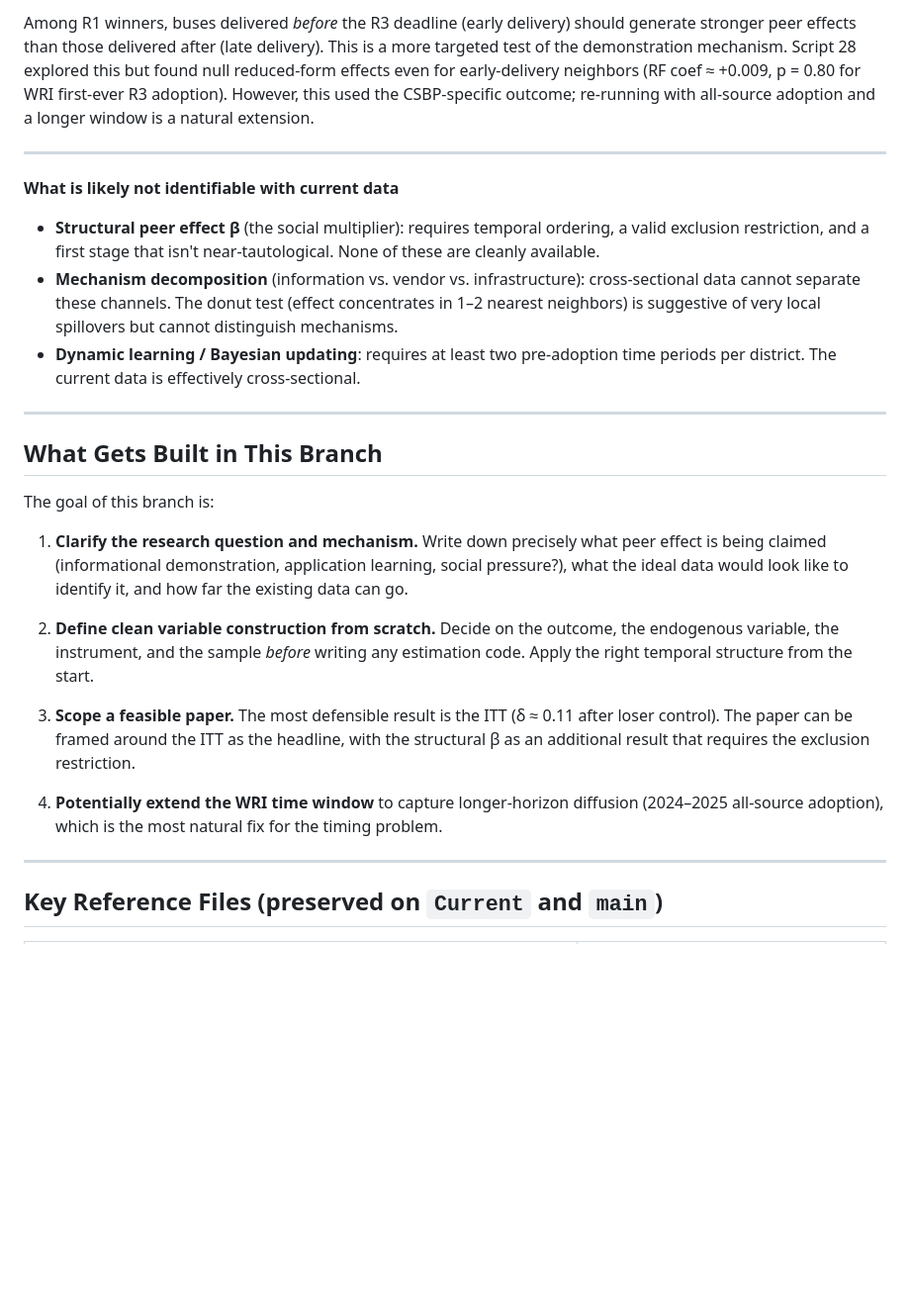
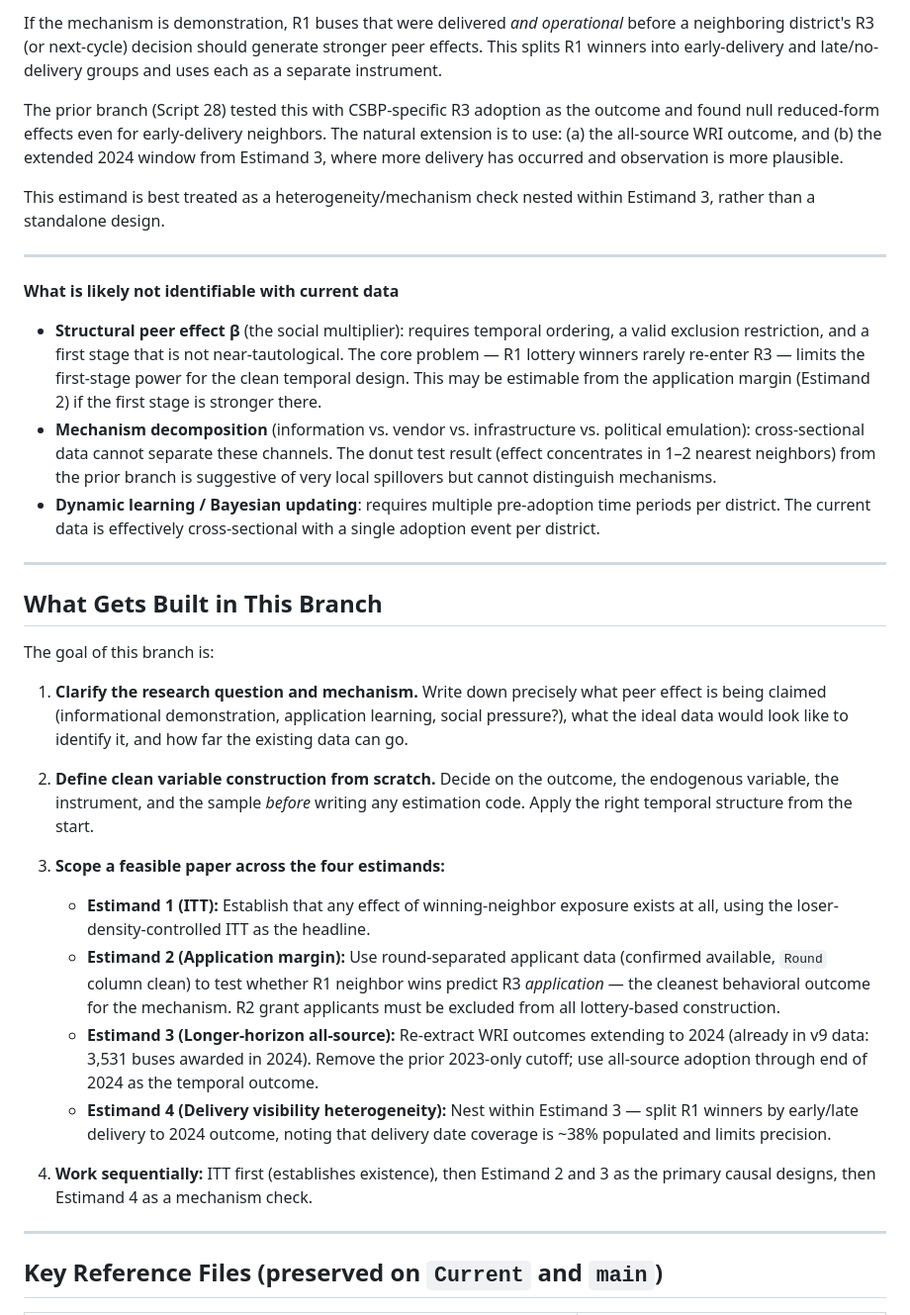
Before and after one commit to anirudh-p/esb-peereffects, a Markdown page: Purpose.md, the part around one of its changes. Shown at 99% size. GitHub-like rendering; blank space fills up the shorter version.

```diff
--- a/Purpose.md
+++ b/Purpose.md
@@ -133,13 +154,17 @@ The R1 → R3 window (~15 months, Oct 2022 → Jan 2024) may be too short for de
 
-Among R1 winners, buses delivered *before* the R3 deadline (early delivery) should generate stronger peer effects than those delivered after (late delivery). This is a more targeted test of the demonstration mechanism. Script 28 explored this but found null reduced-form effects even for early-delivery neighbors (RF coef ≈ +0.009, p = 0.80 for WRI first-ever R3 adoption). However, this used the CSBP-specific outcome; re-running with all-source adoption and a longer window is a natural extension.
+If the mechanism is demonstration, R1 buses that were delivered *and operational* before a neighboring district's R3 (or next-cycle) decision should generate stronger peer effects. This splits R1 winners into early-delivery and late/no-delivery groups and uses each as a separate instrument.
+
+The prior branch (Script 28) tested this with CSBP-specific R3 adoption as the outcome and found null reduced-form effects even for early-delivery neighbors. The natural extension is to use: (a) the all-source WRI outcome, and (b) the extended 2024 window from Estimand 3, where more delivery has occurred and observation is more plausible.
+
+This estimand is best treated as a heterogeneity/mechanism check nested within Estimand 3, rather than a standalone design.
 
 ---
 
 **What is likely not identifiable with current data**
 
-- **Structural peer effect β** (the social multiplier): requires temporal ordering, a valid exclusion restriction, and a first stage that isn't near-tautological. None of these are cleanly available.
-- **Mechanism decomposition** (information vs. vendor vs. infrastructure): cross-sectional data cannot separate these channels. The donut test (effect concentrates in 1–2 nearest neighbors) is suggestive of very local spillovers but cannot distinguish mechanisms.
-- **Dynamic learning / Bayesian updating**: requires at least two pre-adoption time periods per district. The current data is effectively cross-sectional.
+- **Structural peer effect β** (the social multiplier): requires temporal ordering, a valid exclusion restriction, and a first stage that is not near-tautological. The core problem — R1 lottery winners rarely re-enter R3 — limits the first-stage power for the clean temporal design. This may be estimable from the application margin (Estimand 2) if the first stage is stronger there.
+- **Mechanism decomposition** (information vs. vendor vs. infrastructure vs. political emulation): cross-sectional data cannot separate these channels. The donut test result (effect concentrates in 1–2 nearest neighbors) from the prior branch is suggestive of very local spillovers but cannot distinguish mechanisms.
+- **Dynamic learning / Bayesian updating**: requires multiple pre-adoption time periods per district. The current data is effectively cross-sectional with a single adoption event per district.
 
 ---
 
@@ -151,9 +176,13 @@ The goal of this branch is:
 
 2. **Define clean variable construction from scratch.** Decide on the outcome, the endogenous variable, the instrument, and the sample *before* writing any estimation code. Apply the right temporal structure from the start.
 
-3. **Scope a feasible paper.** The most defensible result is the ITT (δ ≈ 0.11 after loser control). The paper can be framed around the ITT as the headline, with the structural β as an additional result that requires the exclusion restriction.
+3. **Scope a feasible paper across the four estimands:**
+   - **Estimand 1 (ITT):** Establish that any effect of winning-neighbor exposure exists at all, using the loser-density-controlled ITT as the headline.
+   - **Estimand 2 (Application margin):** Use round-separated applicant data (confirmed available, `Round` column clean) to test whether R1 neighbor wins predict R3 *application* — the cleanest behavioral outcome for the mechanism. R2 grant applicants must be excluded from all lottery-based construction.
+   - **Estimand 3 (Longer-horizon all-source):** Re-extract WRI outcomes extending to 2024 (already in v9 data: 3,531 buses awarded in 2024). Remove the prior 2023-only cutoff; use all-source adoption through end of 2024 as the temporal outcome.
+   - **Estimand 4 (Delivery visibility heterogeneity):** Nest within Estimand 3 — split R1 winners by early/late delivery to 2024 outcome, noting that delivery date coverage is ~38% populated and limits precision.
 
-4. **Potentially extend the WRI time window** to capture longer-horizon diffusion (2024–2025 all-source adoption), which is the most natural fix for the timing problem.
+4. **Work sequentially:** ITT first (establishes existence), then Estimand 2 and 3 as the primary causal designs, then Estimand 4 as a mechanism check.
 
 ---
 
```
Also changed, not shown: other parts of Purpose.md (+33 -12 lines).
